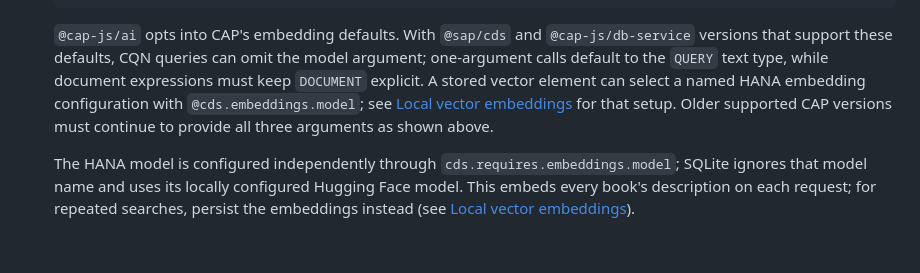
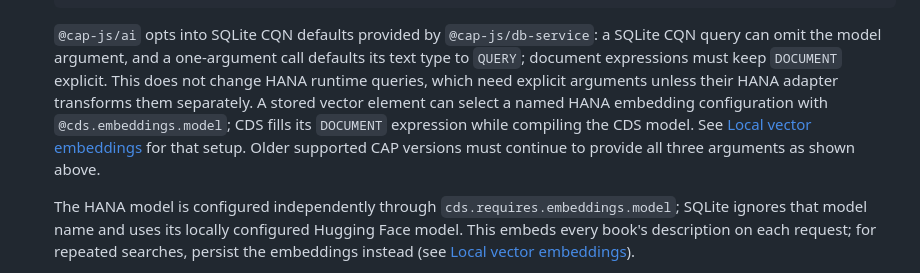
Before and after one commit to cap-js/ai, a Markdown page: README.md, the part around the change. Rendered like a GitHub page; blank space fills up the shorter version.

Commit message:
docs: scope embedding query defaults

````diff
--- a/README.md
+++ b/README.md
@@ -91,7 +91,7 @@ See [SAP AI Core integration](.docs/ai-core.md) for setup, supported queries, he
    }}
    ```
 
-   `@cap-js/ai` opts into CAP's embedding defaults. With `@sap/cds` and `@cap-js/db-service` versions that support these defaults, CQN queries can omit the model argument; one-argument calls default to the `QUERY` text type, while document expressions must keep `DOCUMENT` explicit. A stored vector element can select a named HANA embedding configuration with `@cds.embeddings.model`; see [Local vector embeddings](.docs/vector-embeddings.md) for that setup. Older supported CAP versions must continue to provide all three arguments as shown above.
+   `@cap-js/ai` opts into SQLite CQN defaults provided by `@cap-js/db-service`: a SQLite CQN query can omit the model argument, and a one-argument call defaults its text type to `QUERY`; document expressions must keep `DOCUMENT` explicit. This does not change HANA runtime queries, which need explicit arguments unless their HANA adapter transforms them separately. A stored vector element can select a named HANA embedding configuration with `@cds.embeddings.model`; CDS fills its `DOCUMENT` expression while compiling the CDS model. See [Local vector embeddings](.docs/vector-embeddings.md) for that setup. Older supported CAP versions must continue to provide all three arguments as shown above.
 
    The HANA model is configured independently through `cds.requires.embeddings.model`; SQLite ignores that model name and uses its locally configured Hugging Face model. This embeds every book's description on each request; for repeated searches, persist the embeddings instead (see [Local vector embeddings](.docs/vector-embeddings.md)).
 
````
Also changed, not shown: .docs/vector-embeddings.md (+2 -2 lines).
